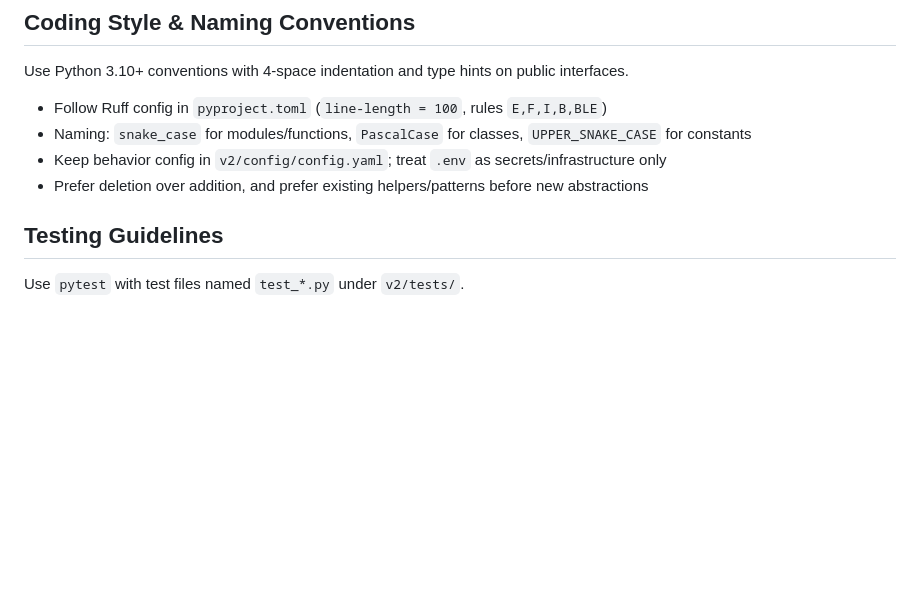
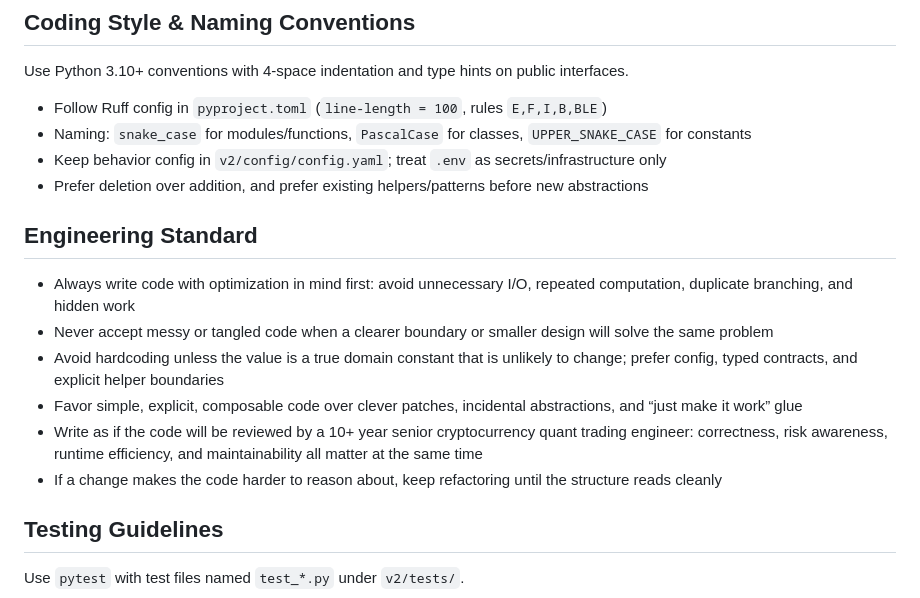
Before and after one commit to Lhsepi0l/auto_trade_V2, a Markdown page: AGENTS.md, the part around the change. GitHub-like rendering; blank space fills up the shorter version.

Commit message:
docs: add engineering standard guardrails

```diff
--- a/AGENTS.md
+++ b/AGENTS.md
@@ -41,6 +41,14 @@ Use Python 3.10+ conventions with 4-space indentation and type hints on public i
 - Naming: `snake_case` for modules/functions, `PascalCase` for classes, `UPPER_SNAKE_CASE` for constants
 - Keep behavior config in `v2/config/config.yaml`; treat `.env` as secrets/infrastructure only
 - Prefer deletion over addition, and prefer existing helpers/patterns before new abstractions
+
+## Engineering Standard
+- Always write code with optimization in mind first: avoid unnecessary I/O, repeated computation, duplicate branching, and hidden work
+- Never accept messy or tangled code when a clearer boundary or smaller design will solve the same problem
+- Avoid hardcoding unless the value is a true domain constant that is unlikely to change; prefer config, typed contracts, and explicit helper boundaries
+- Favor simple, explicit, composable code over clever patches, incidental abstractions, and “just make it work” glue
+- Write as if the code will be reviewed by a 10+ year senior cryptocurrency quant trading engineer: correctness, risk awareness, runtime efficiency, and maintainability all matter at the same time
+- If a change makes the code harder to reason about, keep refactoring until the structure reads cleanly
 
 ## Testing Guidelines
 Use `pytest` with test files named `test_*.py` under `v2/tests/`.
```
